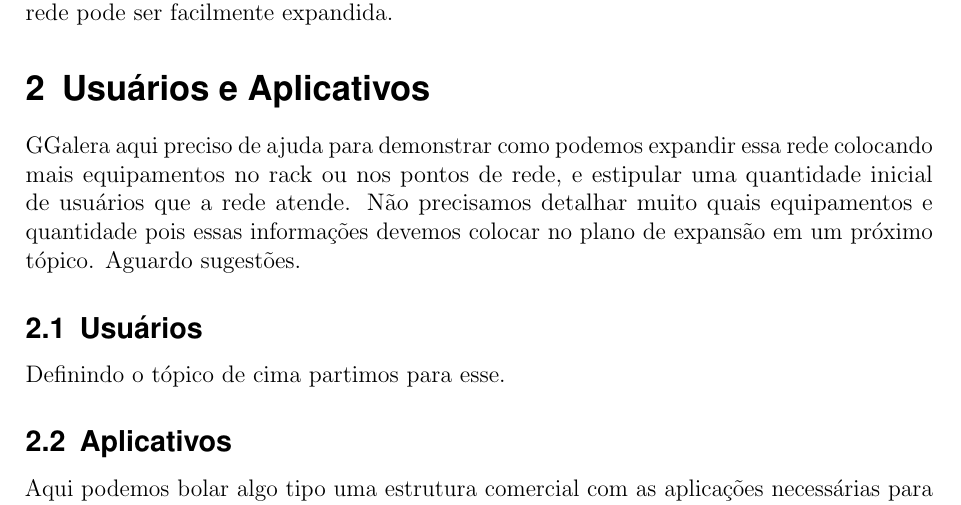
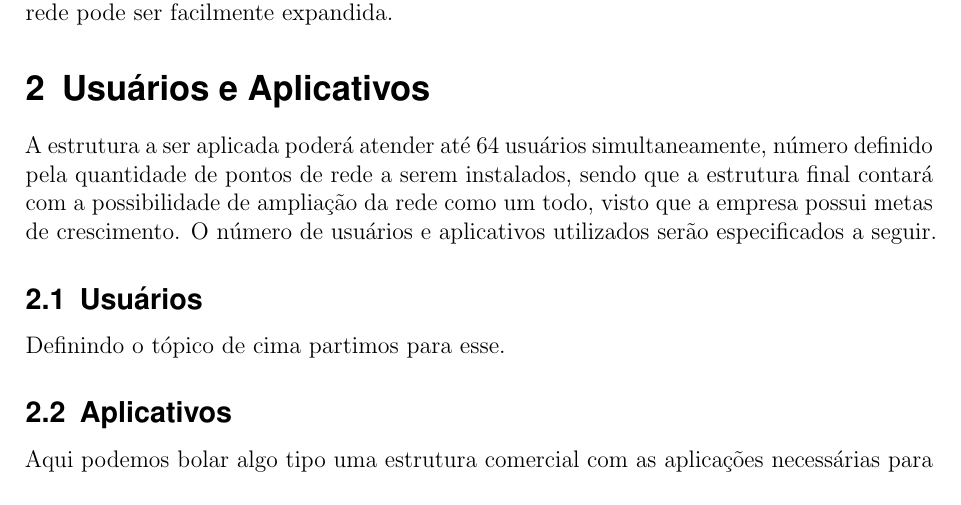
Before and after one commit to joaoemiliano/cabeamentoestruturado, a LaTeX document (modelo_projeto.tex): part of page 4 of 7, cut so that both start at the same text. Compiled offline with pdfLaTeX.

Commit message:
Usuários e Aplicativos
Alteração

```diff
--- a/modelo_projeto.tex
+++ b/modelo_projeto.tex
@@ -24,6 +24,7 @@
 \usepackage[utf8]{inputenc}
 \usepackage[top=2.5cm, bottom=2.5cm, left=2.5cm, right=2.5cm]{geometry}
 \usepackage[ddmmyyyy]{datetime}
+\usepackage{verbatim}
 \addto\captionsenglish{%
 	\renewcommand\tablename{Tabela}
 	\renewcommand\figurename{Figura}
@@ -177,7 +178,14 @@ Com a implantação de um projeto de cabeamento estruturado seguindo normas como
 
 
 \section{Usuários e Aplicativos}
-GGalera aqui preciso de ajuda para demonstrar como podemos expandir essa rede colocando mais equipamentos no rack ou nos pontos de rede, e estipular uma quantidade inicial de usuários que a rede atende. Não precisamos detalhar muito quais equipamentos e quantidade pois essas informações devemos colocar no plano de expansão em um próximo tópico. Aguardo sugestões.
+
+A estrutura a ser aplicada poderá atender até 64 usuários simultaneamente, número definido pela quantidade de pontos de rede a serem instalados, sendo que a estrutura final contará com a possibilidade de ampliação da rede como um todo, visto que a empresa possui metas de crescimento. O número de usuários e aplicativos utilizados serão especificados a seguir.
+
+
+%%Galera aqui preciso de ajuda para demonstrar como podemos expandir essa rede colocando mais equipamentos no rack ou nos pontos de rede, e %%estipular uma quantidade inicial de usuários que a rede atende. Não precisamos detalhar muito quais equipamentos e quantidade pois essas %%informações devemos colocar no plano de expansão em um próximo tópico. Aguardo sugestões.
+
+%%11/08/2016 - Augusto Ruis:
+%%GALERA, FIZ A CONTA DE 16 SALAS X 4 PONTOS DE REDE CADA SALA:
 
 
 \subsection{Usuários}
```
